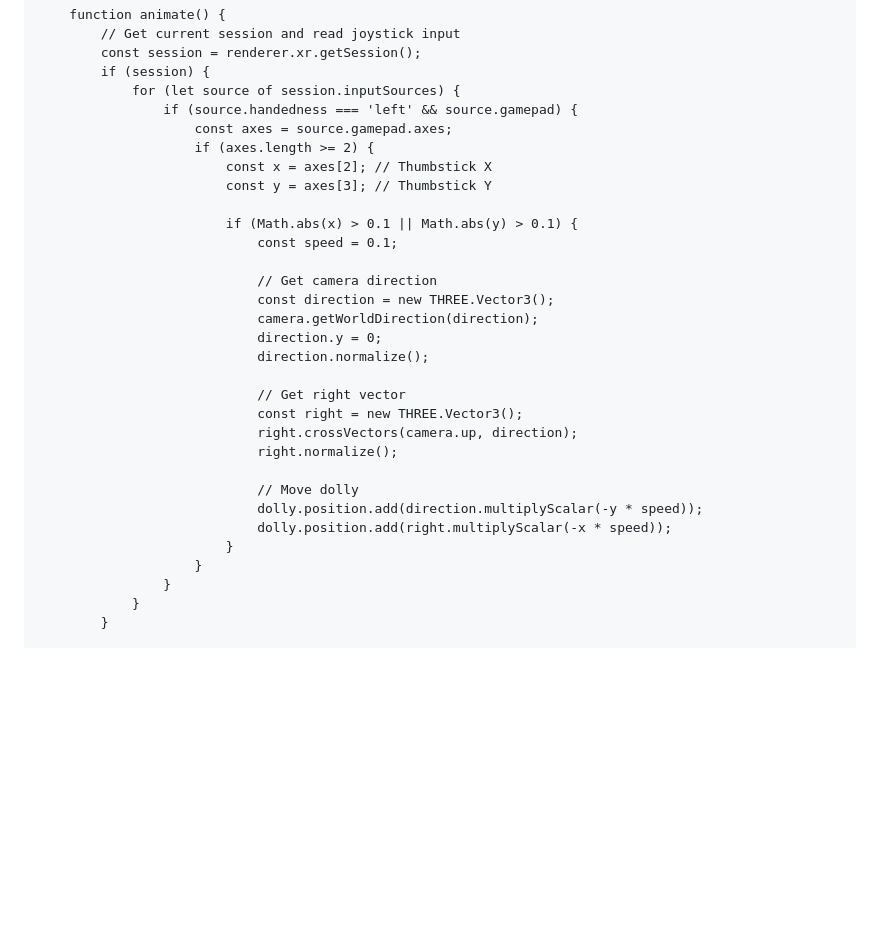
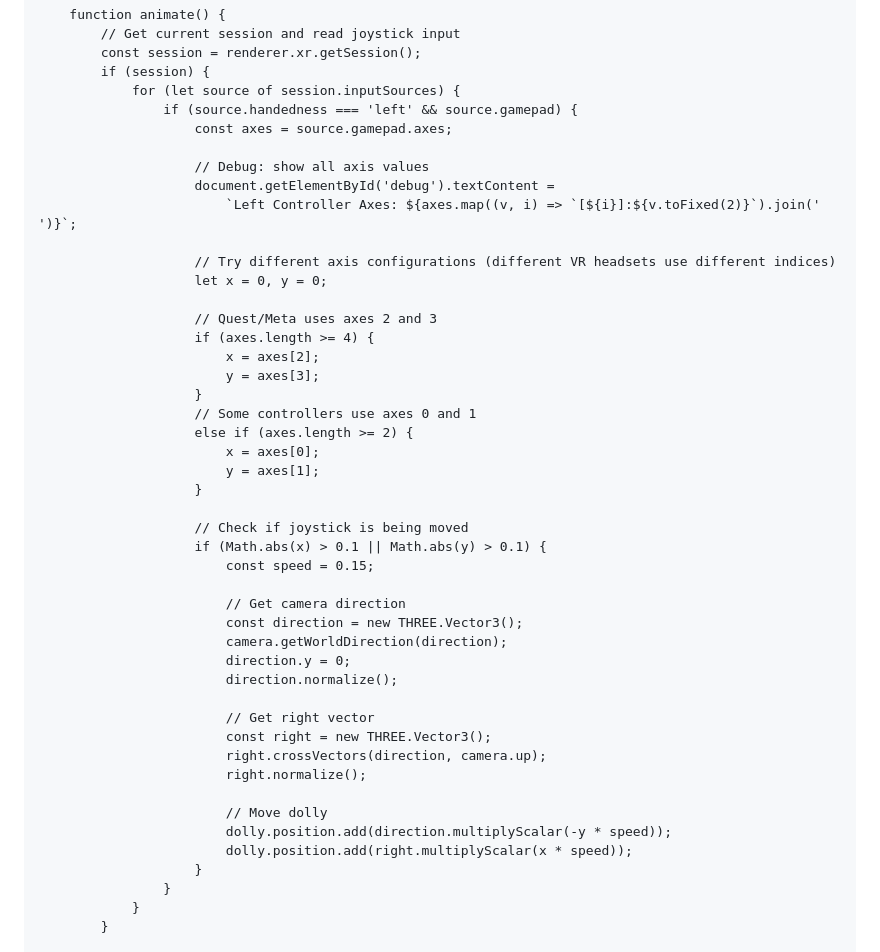
Before and after one commit to whoaaaaamanncalmdown/My-first-vr-web-game-, a Markdown page: README.md, the part around the change printed below. Rendered like a GitHub page; blank space fills up the shorter version.

Commit message:
Enhance joystick debug display in README
Added debug information display for joystick axes values.

```diff
--- a/README.md
+++ b/README.md
@@ -252,28 +265,43 @@
                 for (let source of session.inputSources) {
                     if (source.handedness === 'left' && source.gamepad) {
                         const axes = source.gamepad.axes;
-                        if (axes.length >= 2) {
-                            const x = axes[2]; // Thumbstick X
-                            const y = axes[3]; // Thumbstick Y
 
-                            if (Math.abs(x) > 0.1 || Math.abs(y) > 0.1) {
-                                const speed = 0.1;
+                        // Debug: show all axis values
+                        document.getElementById('debug').textContent =
+                            `Left Controller Axes: ${axes.map((v, i) => `[${i}]:${v.toFixed(2)}`).join(' ')}`;
 
-                                // Get camera direction
-                                const direction = new THREE.Vector3();
-                                camera.getWorldDirection(direction);
-                                direction.y = 0;
-                                direction.normalize();
+                        // Try different axis configurations (different VR headsets use different indices)
+                        let x = 0, y = 0;
 
-                                // Get right vector
-                                const right = new THREE.Vector3();
-                                right.crossVectors(camera.up, direction);
-                                right.normalize();
+                        // Quest/Meta uses axes 2 and 3
+                        if (axes.length >= 4) {
+                            x = axes[2];
+                            y = axes[3];
+                        }
+                        // Some controllers use axes 0 and 1
+                        else if (axes.length >= 2) {
+                            x = axes[0];
+                            y = axes[1];
+                        }
 
-                                // Move dolly
-                                dolly.position.add(direction.multiplyScalar(-y * speed));
-                                dolly.position.add(right.multiplyScalar(-x * speed));
-                            }
+                        // Check if joystick is being moved
+                        if (Math.abs(x) > 0.1 || Math.abs(y) > 0.1) {
+                            const speed = 0.15;
+
+                            // Get camera direction
+                            const direction = new THREE.Vector3();
+                            camera.getWorldDirection(direction);
+                            direction.y = 0;
+                            direction.normalize();
+
+                            // Get right vector
+                            const right = new THREE.Vector3();
+                            right.crossVectors(direction, camera.up);
+                            right.normalize();
+
+                            // Move dolly
+                            dolly.position.add(direction.multiplyScalar(-y * speed));
+                            dolly.position.add(right.multiplyScalar(x * speed));
                         }
                     }
                 }
```
Also changed, not shown: other parts of README.md (+13 -0 lines).
